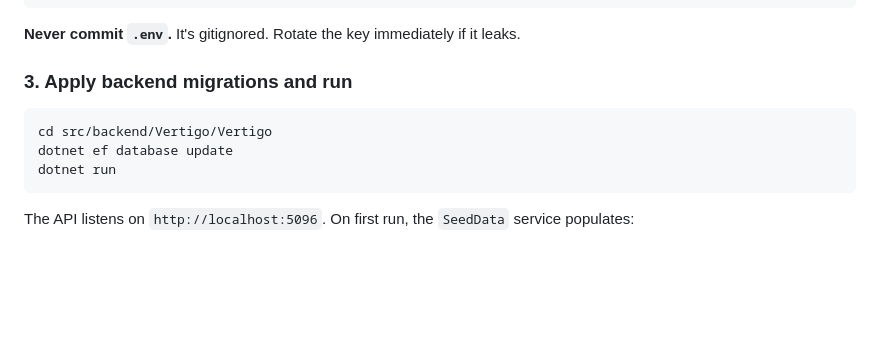
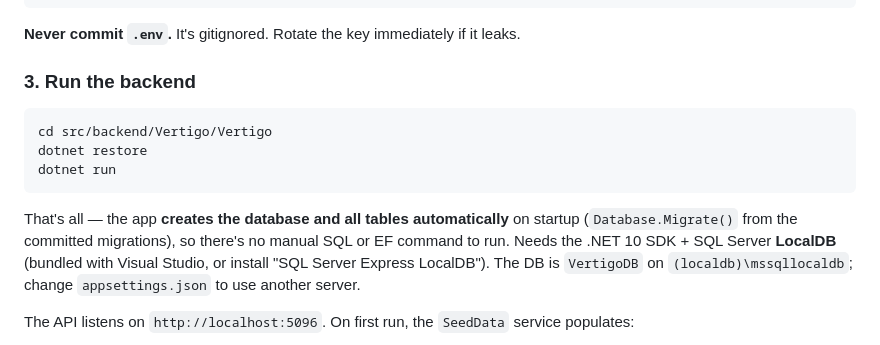
Before and after one commit to AssiaSol/vertigo2, a Markdown page: README.md, the part around the change. GitHub-like rendering; blank space fills up the shorter version.

Commit message:
README: backend runs with just 'dotnet run' (auto-migrate)

````diff
--- a/README.md
+++ b/README.md
@@ -115,13 +115,19 @@ REACT_APP_API_URL=http://localhost:5096
 
 **Never commit `.env`.** It's gitignored. Rotate the key immediately if it leaks.
 
-### 3. Apply backend migrations and run
+### 3. Run the backend
 
 ```bash
 cd src/backend/Vertigo/Vertigo
-dotnet ef database update
+dotnet restore
 dotnet run
 ```
+
+That's all — the app **creates the database and all tables automatically** on
+startup (`Database.Migrate()` from the committed migrations), so there's no manual
+SQL or EF command to run. Needs the .NET 10 SDK + SQL Server **LocalDB** (bundled
+with Visual Studio, or install "SQL Server Express LocalDB"). The DB is `VertigoDB`
+on `(localdb)\mssqllocaldb`; change `appsettings.json` to use another server.
 
 The API listens on `http://localhost:5096`. On first run, the `SeedData` service populates:
 - 1 admin: `admin@vertigo.local` / `AdminPass123`
````
